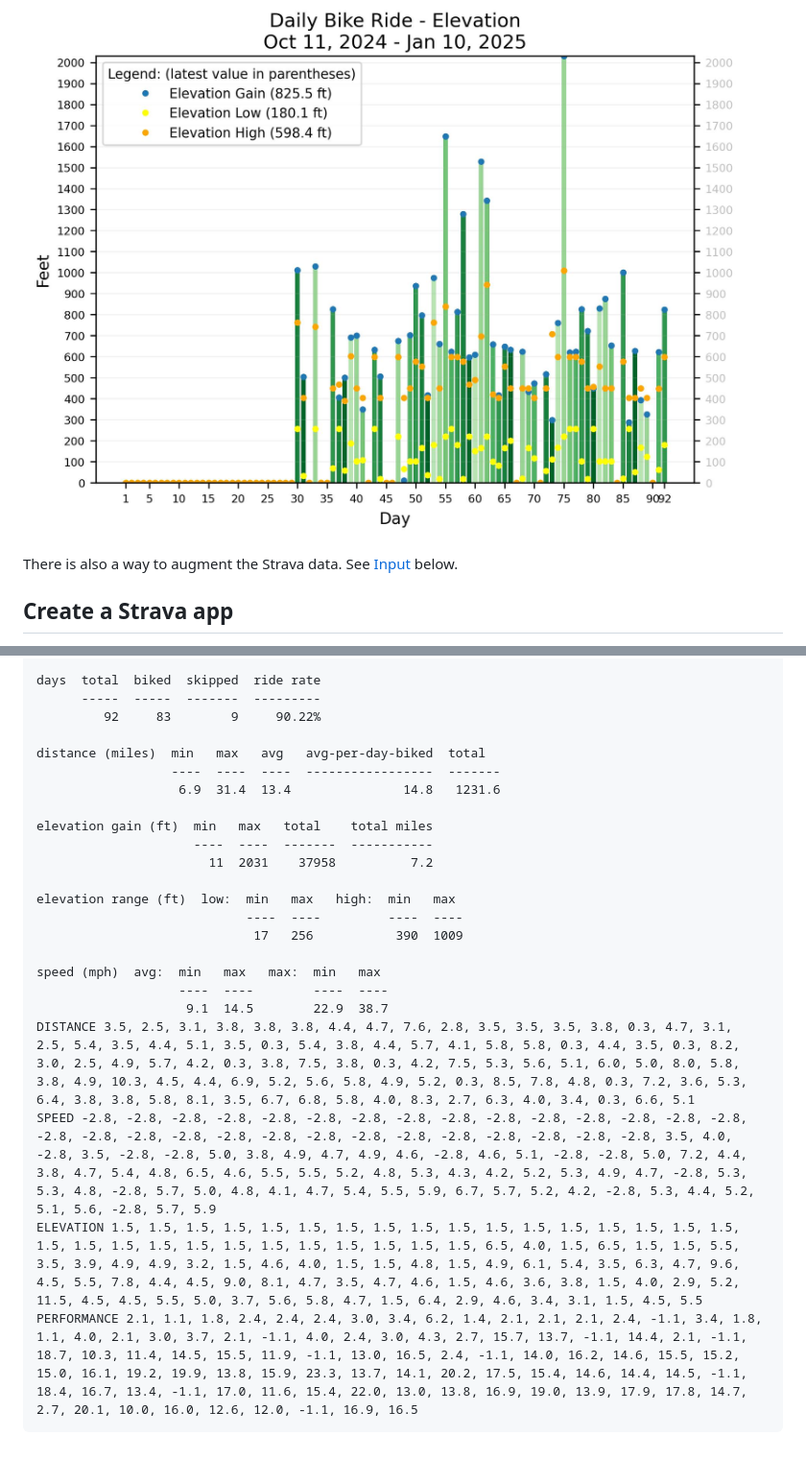
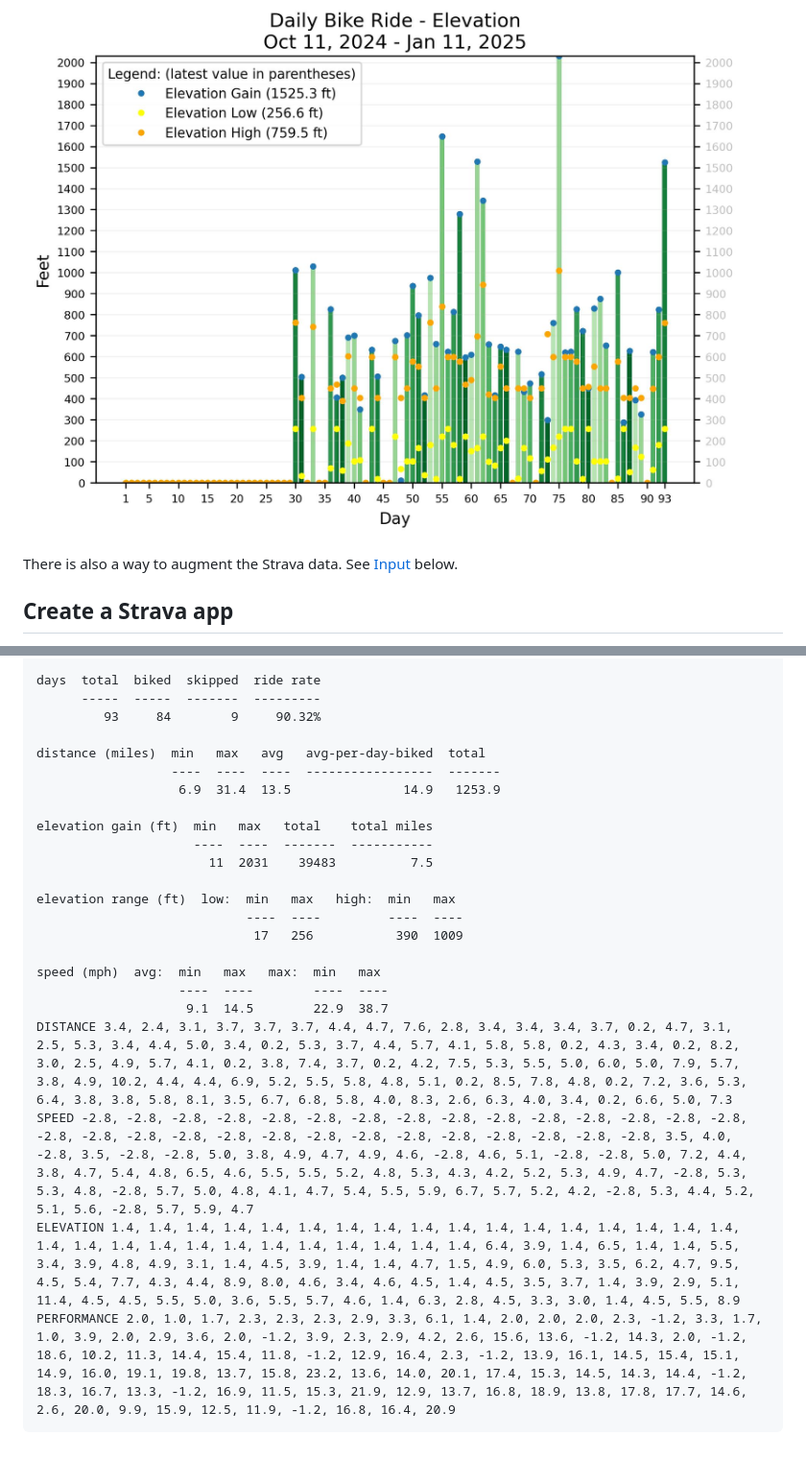
Before and after one commit to psamuels00/biking, a Markdown page: README.md, 2 parts joined by grey strips. Shown: that part at 96% size. Rendered like a GitHub page; pictures changed too: output/Elevation.jpg, output/Speed.jpg.

Commit message:
add data

```diff
--- a/README.md
+++ b/README.md
@@ -67,15 +67,15 @@ Output looks like this:
 
     days  total  biked  skipped  ride rate
           -----  -----  -------  ---------
-             92     83        9     90.22%
+             93     84        9     90.32%
 
     distance (miles)  min   max   avg   avg-per-day-biked  total
                       ----  ----  ----  -----------------  -------
-                       6.9  31.4  13.4               14.8   1231.6
+                       6.9  31.4  13.5               14.9   1253.9
 
     elevation gain (ft)  min   max   total    total miles
                          ----  ----  -------  -----------
-                           11  2031    37958          7.2
+                           11  2031    39483          7.5
 
     elevation range (ft)  low:  min   max   high:  min   max
                                 ----  ----         ----  ----
@@ -84,7 +84,7 @@ Output looks like this:
     speed (mph)  avg:  min   max   max:  min   max
                        ----  ----        ----  ----
                         9.1  14.5        22.9  38.7
-    DISTANCE 3.5, 2.5, 3.1, 3.8, 3.8, 3.8, 4.4, 4.7, 7.6, 2.8, 3.5, 3.5, 3.5, 3.8, 0.3, 4.7, 3.1, 2.5, 5.4, 3.5, 4.4, 5.1, 3.5, 0.3, 5.4, 3.8, 4.4, 5.7, 4.1, 5.8, 5.8, 0.3, 4.4, 3.5, 0.3, 8.2, 3.0, 2.5, 4.9, 5.7, 4.2, 0.3, 3.8, 7.5, 3.8, 0.3, 4.2, 7.5, 5.3, 5.6, 5.1, 6.0, 5.0, 8.0, 5.8, 3.8, 4.9, 10.3, 4.5, 4.4, 6.9, 5.2, 5.6, 5.8, 4.9, 5.2, 0.3, 8.5, 7.8, 4.8, 0.3, 7.2, 3.6, 5.3, 6.4, 3.8, 3.8, 5.8, 8.1, 3.5, 6.7, 6.8, 5.8, 4.0, 8.3, 2.7, 6.3, 4.0, 3.4, 0.3, 6.6, 5.1
-    SPEED -2.8, -2.8, -2.8, -2.8, -2.8, -2.8, -2.8, -2.8, -2.8, -2.8, -2.8, -2.8, -2.8, -2.8, -2.8, -2.8, -2.8, -2.8, -2.8, -2.8, -2.8, -2.8, -2.8, -2.8, -2.8, -2.8, -2.8, -2.8, -2.8, 3.5, 4.0, -2.8, 3.5, -2.8, -2.8, 5.0, 3.8, 4.9, 4.7, 4.9, 4.6, -2.8, 4.6, 5.1, -2.8, -2.8, 5.0, 7.2, 4.4, 3.8, 4.7, 5.4, 4.8, 6.5, 4.6, 5.5, 5.5, 5.2, 4.8, 5.3, 4.3, 4.2, 5.2, 5.3, 4.9, 4.7, -2.8, 5.3, 5.3, 4.8, -2.8, 5.7, 5.0, 4.8, 4.1, 4.7, 5.4, 5.5, 5.9, 6.7, 5.7, 5.2, 4.2, -2.8, 5.3, 4.4, 5.2, 5.1, 5.6, -2.8, 5.7, 5.9
-    ELEVATION 1.5, 1.5, 1.5, 1.5, 1.5, 1.5, 1.5, 1.5, 1.5, 1.5, 1.5, 1.5, 1.5, 1.5, 1.5, 1.5, 1.5, 1.5, 1.5, 1.5, 1.5, 1.5, 1.5, 1.5, 1.5, 1.5, 1.5, 1.5, 1.5, 6.5, 4.0, 1.5, 6.5, 1.5, 1.5, 5.5, 3.5, 3.9, 4.9, 4.9, 3.2, 1.5, 4.6, 4.0, 1.5, 1.5, 4.8, 1.5, 4.9, 6.1, 5.4, 3.5, 6.3, 4.7, 9.6, 4.5, 5.5, 7.8, 4.4, 4.5, 9.0, 8.1, 4.7, 3.5, 4.7, 4.6, 1.5, 4.6, 3.6, 3.8, 1.5, 4.0, 2.9, 5.2, 11.5, 4.5, 4.5, 5.5, 5.0, 3.7, 5.6, 5.8, 4.7, 1.5, 6.4, 2.9, 4.6, 3.4, 3.1, 1.5, 4.5, 5.5
-    PERFORMANCE 2.1, 1.1, 1.8, 2.4, 2.4, 2.4, 3.0, 3.4, 6.2, 1.4, 2.1, 2.1, 2.1, 2.4, -1.1, 3.4, 1.8, 1.1, 4.0, 2.1, 3.0, 3.7, 2.1, -1.1, 4.0, 2.4, 3.0, 4.3, 2.7, 15.7, 13.7, -1.1, 14.4, 2.1, -1.1, 18.7, 10.3, 11.4, 14.5, 15.5, 11.9, -1.1, 13.0, 16.5, 2.4, -1.1, 14.0, 16.2, 14.6, 15.5, 15.2, 15.0, 16.1, 19.2, 19.9, 13.8, 15.9, 23.3, 13.7, 14.1, 20.2, 17.5, 15.4, 14.6, 14.4, 14.5, -1.1, 18.4, 16.7, 13.4, -1.1, 17.0, 11.6, 15.4, 22.0, 13.0, 13.8, 16.9, 19.0, 13.9, 17.9, 17.8, 14.7, 2.7, 20.1, 10.0, 16.0, 12.6, 12.0, -1.1, 16.9, 16.5
+    DISTANCE 3.4, 2.4, 3.1, 3.7, 3.7, 3.7, 4.4, 4.7, 7.6, 2.8, 3.4, 3.4, 3.4, 3.7, 0.2, 4.7, 3.1, 2.5, 5.3, 3.4, 4.4, 5.0, 3.4, 0.2, 5.3, 3.7, 4.4, 5.7, 4.1, 5.8, 5.8, 0.2, 4.3, 3.4, 0.2, 8.2, 3.0, 2.5, 4.9, 5.7, 4.1, 0.2, 3.8, 7.4, 3.7, 0.2, 4.2, 7.5, 5.3, 5.5, 5.0, 6.0, 5.0, 7.9, 5.7, 3.8, 4.9, 10.2, 4.4, 4.4, 6.9, 5.2, 5.5, 5.8, 4.8, 5.1, 0.2, 8.5, 7.8, 4.8, 0.2, 7.2, 3.6, 5.3, 6.4, 3.8, 3.8, 5.8, 8.1, 3.5, 6.7, 6.8, 5.8, 4.0, 8.3, 2.6, 6.3, 4.0, 3.4, 0.2, 6.6, 5.0, 7.3
+    SPEED -2.8, -2.8, -2.8, -2.8, -2.8, -2.8, -2.8, -2.8, -2.8, -2.8, -2.8, -2.8, -2.8, -2.8, -2.8, -2.8, -2.8, -2.8, -2.8, -2.8, -2.8, -2.8, -2.8, -2.8, -2.8, -2.8, -2.8, -2.8, -2.8, 3.5, 4.0, -2.8, 3.5, -2.8, -2.8, 5.0, 3.8, 4.9, 4.7, 4.9, 4.6, -2.8, 4.6, 5.1, -2.8, -2.8, 5.0, 7.2, 4.4, 3.8, 4.7, 5.4, 4.8, 6.5, 4.6, 5.5, 5.5, 5.2, 4.8, 5.3, 4.3, 4.2, 5.2, 5.3, 4.9, 4.7, -2.8, 5.3, 5.3, 4.8, -2.8, 5.7, 5.0, 4.8, 4.1, 4.7, 5.4, 5.5, 5.9, 6.7, 5.7, 5.2, 4.2, -2.8, 5.3, 4.4, 5.2, 5.1, 5.6, -2.8, 5.7, 5.9, 4.7
+    ELEVATION 1.4, 1.4, 1.4, 1.4, 1.4, 1.4, 1.4, 1.4, 1.4, 1.4, 1.4, 1.4, 1.4, 1.4, 1.4, 1.4, 1.4, 1.4, 1.4, 1.4, 1.4, 1.4, 1.4, 1.4, 1.4, 1.4, 1.4, 1.4, 1.4, 6.4, 3.9, 1.4, 6.5, 1.4, 1.4, 5.5, 3.4, 3.9, 4.8, 4.9, 3.1, 1.4, 4.5, 3.9, 1.4, 1.4, 4.7, 1.5, 4.9, 6.0, 5.3, 3.5, 6.2, 4.7, 9.5, 4.5, 5.4, 7.7, 4.3, 4.4, 8.9, 8.0, 4.6, 3.4, 4.6, 4.5, 1.4, 4.5, 3.5, 3.7, 1.4, 3.9, 2.9, 5.1, 11.4, 4.5, 4.5, 5.5, 5.0, 3.6, 5.5, 5.7, 4.6, 1.4, 6.3, 2.8, 4.5, 3.3, 3.0, 1.4, 4.5, 5.5, 8.9
+    PERFORMANCE 2.0, 1.0, 1.7, 2.3, 2.3, 2.3, 2.9, 3.3, 6.1, 1.4, 2.0, 2.0, 2.0, 2.3, -1.2, 3.3, 1.7, 1.0, 3.9, 2.0, 2.9, 3.6, 2.0, -1.2, 3.9, 2.3, 2.9, 4.2, 2.6, 15.6, 13.6, -1.2, 14.3, 2.0, -1.2, 18.6, 10.2, 11.3, 14.4, 15.4, 11.8, -1.2, 12.9, 16.4, 2.3, -1.2, 13.9, 16.1, 14.5, 15.4, 15.1, 14.9, 16.0, 19.1, 19.8, 13.7, 15.8, 23.2, 13.6, 14.0, 20.1, 17.4, 15.3, 14.5, 14.3, 14.4, -1.2, 18.3, 16.7, 13.3, -1.2, 16.9, 11.5, 15.3, 21.9, 12.9, 13.7, 16.8, 18.9, 13.8, 17.8, 17.7, 14.6, 2.6, 20.0, 9.9, 15.9, 12.5, 11.9, -1.2, 16.8, 16.4, 20.9
```
Also changed, not shown: other parts of README.md (+1 -1 lines), output/Distance.jpg, output/Performance.jpg, output/RideRate.jpg.
